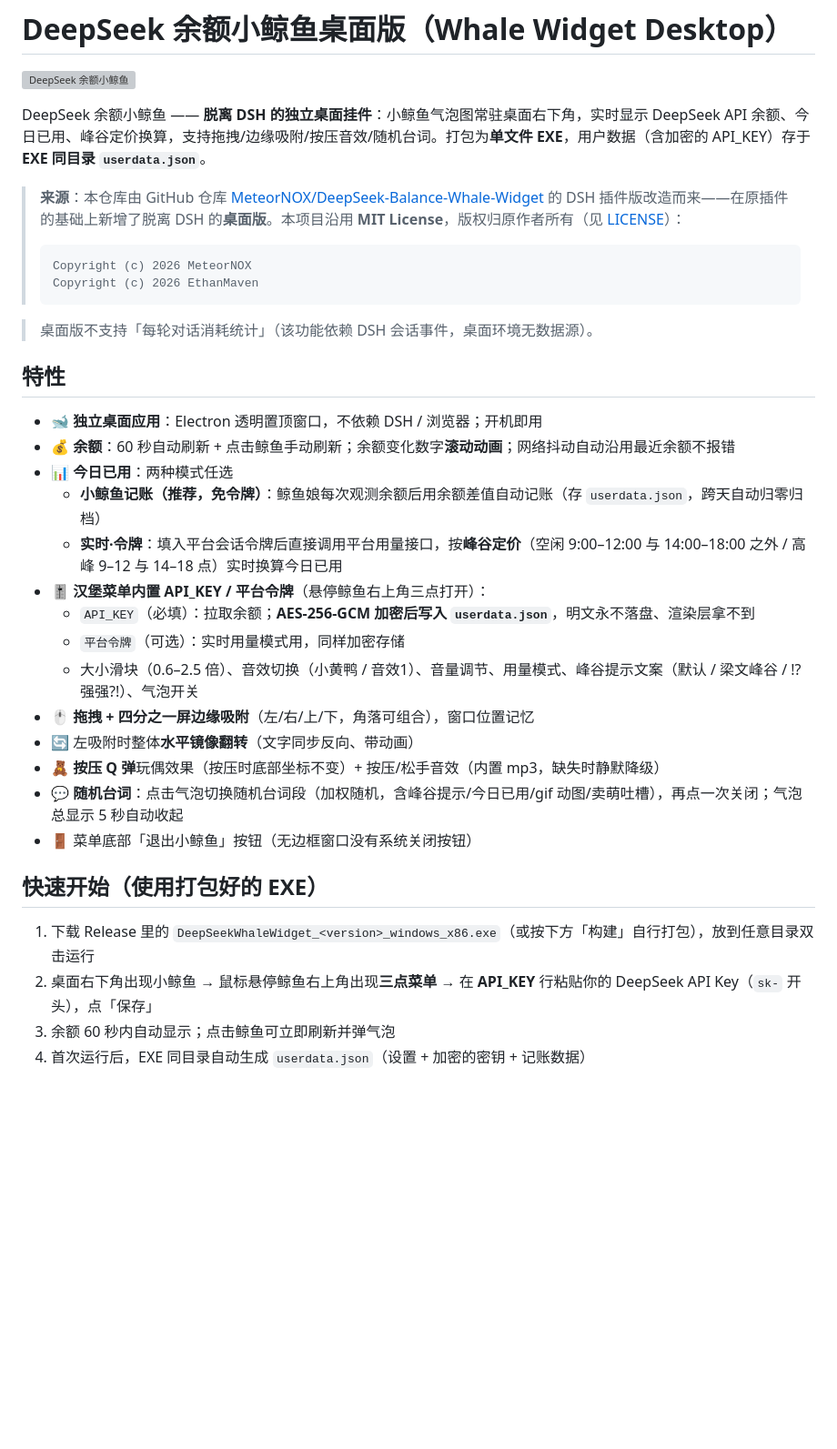
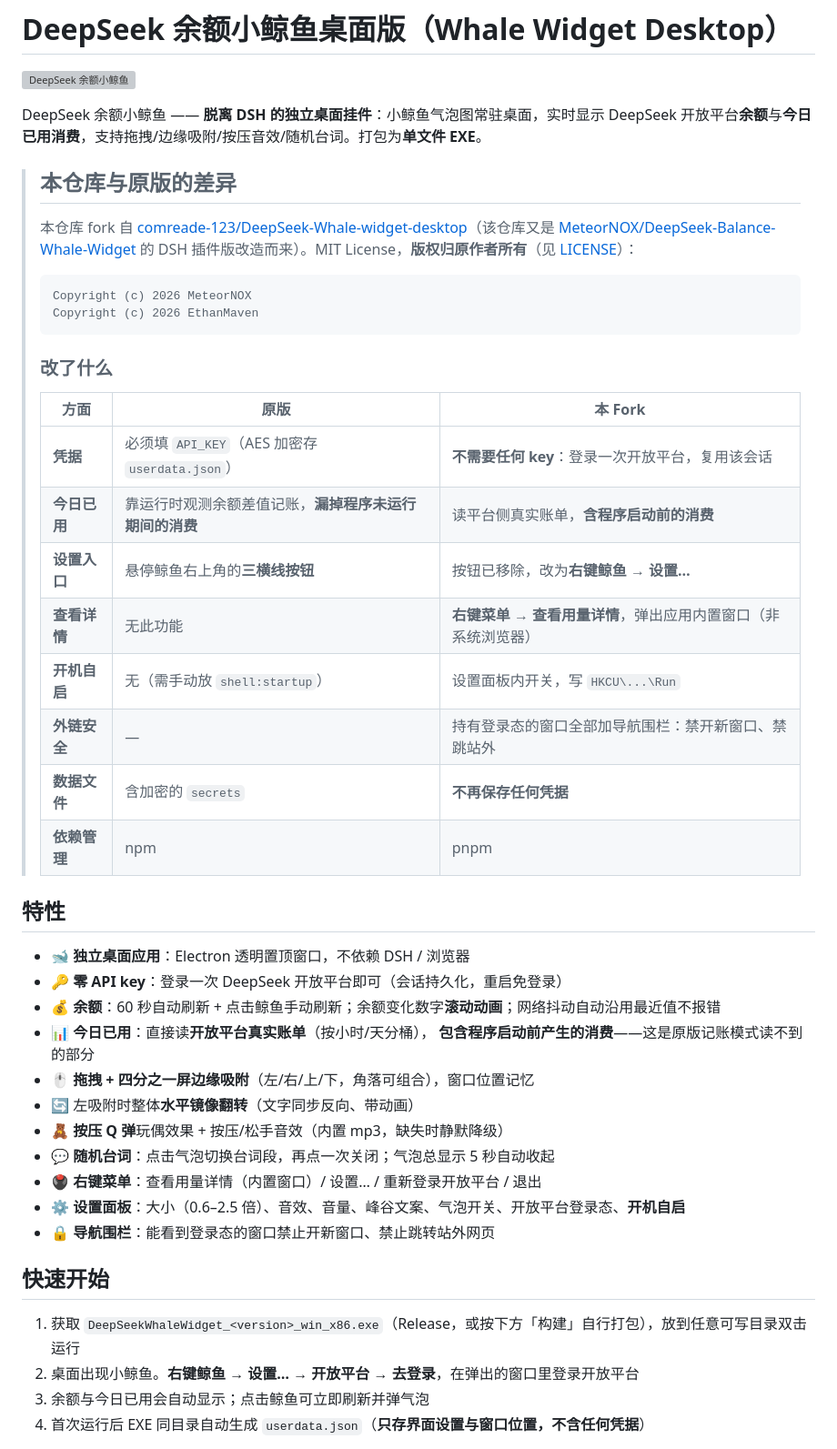
Before and after one commit to Cle2333/DeepSeek-Whale-widget-desktop, a Markdown page: README.md, the part around one of its changes. Shown at 91% size. Rendered like a GitHub page; blank space fills up the shorter version; grey boxes are pictures that could not be loaded.

````diff
--- a/README.md
+++ b/README.md
@@ -2,38 +2,49 @@
 
 ![DeepSeek 余额小鲸鱼](assets/DSH2.png)
 
-DeepSeek 余额小鲸鱼 —— **脱离 DSH 的独立桌面挂件**：小鲸鱼气泡图常驻桌面右下角，实时显示 DeepSeek API 余额、今日已用、峰谷定价换算，支持拖拽/边缘吸附/按压音效/随机台词。打包为**单文件 EXE**，用户数据（含加密的 API_KEY）存于 **EXE 同目录 `userdata.json`**。
+DeepSeek 余额小鲸鱼 —— **脱离 DSH 的独立桌面挂件**：小鲸鱼气泡图常驻桌面，实时显示 DeepSeek 开放平台**余额**与**今日已用消费**，支持拖拽/边缘吸附/按压音效/随机台词。打包为**单文件 EXE**。
 
-> **来源**：本仓库由 GitHub 仓库 [MeteorNOX/DeepSeek-Balance-Whale-Widget](https://github.com/MeteorNOX/DeepSeek-Balance-Whale-Widget) 的 DSH 插件版改造而来——在原插件的基础上新增了脱离 DSH 的**桌面版**。本项目沿用 **MIT License**，版权归原作者所有（见 [LICENSE](LICENSE)）：
+> ## 本仓库与原版的差异
+>
+> 本仓库 fork 自 [comreade-123/DeepSeek-Whale-widget-desktop](https://github.com/comreade-123/DeepSeek-Whale-widget-desktop)（该仓库又是 [MeteorNOX/DeepSeek-Balance-Whale-Widget](https://github.com/MeteorNOX/DeepSeek-Balance-Whale-Widget) 的 DSH 插件版改造而来）。MIT License，**版权归原作者所有**（见 [LICENSE](LICENSE)）：
 >
 > ```
 > Copyright (c) 2026 MeteorNOX
 > Copyright (c) 2026 EthanMaven
 > ```
-
-> 桌面版不支持「每轮对话消耗统计」（该功能依赖 DSH 会话事件，桌面环境无数据源）。
+>
+> ### 改了什么
+>
+> | 方面 | 原版 | 本 Fork |
+> |---|---|---|
+> | **凭据** | 必须填 `API_KEY`（AES 加密存 `userdata.json`） | **不需要任何 key**：登录一次开放平台，复用该会话 |
+> | **今日已用** | 靠运行时观测余额差值记账，**漏掉程序未运行期间的消费** | 读平台侧真实账单，**含程序启动前的消费** |
+> | **设置入口** | 悬停鲸鱼右上角的**三横线按钮** | 按钮已移除，改为**右键鲸鱼 → 设置…** |
+> | **查看详情** | 无此功能 | **右键菜单 → 查看用量详情**，弹出应用内置窗口（非系统浏览器） |
+> | **开机自启** | 无（需手动放 `shell:startup`） | 设置面板内开关，写 `HKCU\...\Run` |
+> | **外链安全** | — | 持有登录态的窗口全部加导航围栏：禁开新窗口、禁跳站外 |
+> | **数据文件** | 含加密的 `secrets` | **不再保存任何凭据** |
+> | **依赖管理** | npm | pnpm |
 
 ## 特性
 
-- 🐋 **独立桌面应用**：Electron 透明置顶窗口，不依赖 DSH / 浏览器；开机即用
-- 💰 **余额**：60 秒自动刷新 + 点击鲸鱼手动刷新；余额变化数字**滚动动画**；网络抖动自动沿用最近余额不报错
-- 📊 **今日已用**：两种模式任选
-  - **小鲸鱼记账（推荐，免令牌）**：鲸鱼娘每次观测余额后用余额差值自动记账（存 `userdata.json`，跨天自动归零归档）
-  - **实时·令牌**：填入平台会话令牌后直接调用平台用量接口，按**峰谷定价**（空闲 9:00–12:00 与 14:00–18:00 之外 / 高峰 9–12 与 14–18 点）实时换算今日已用
-- 🎚️ **汉堡菜单内置 API_KEY / 平台令牌**（悬停鲸鱼右上角三点打开）：
-  - `API_KEY`（必填）：拉取余额；**AES-256-GCM 加密后写入 `userdata.json`**，明文永不落盘、渲染层拿不到
-  - `平台令牌`（可选）：实时用量模式用，同样加密存储
-  - 大小滑块（0.6–2.5 倍）、音效切换（小黄鸭 / 音效1）、音量调节、用量模式、峰谷提示文案（默认 / 梁文峰谷 / !?强强?!）、气泡开关
+- 🐋 **独立桌面应用**：Electron 透明置顶窗口，不依赖 DSH / 浏览器
+- 🔑 **零 API key**：登录一次 DeepSeek 开放平台即可（会话持久化，重启免登录）
+- 💰 **余额**：60 秒自动刷新 + 点击鲸鱼手动刷新；余额变化数字**滚动动画**；网络抖动自动沿用最近值不报错
+- 📊 **今日已用**：直接读**开放平台真实账单**（按小时/天分桶），
+  **包含程序启动前产生的消费**——这是原版记账模式读不到的部分
 - 🖱️ **拖拽 + 四分之一屏边缘吸附**（左/右/上/下，角落可组合），窗口位置记忆
 - 🔄 左吸附时整体**水平镜像翻转**（文字同步反向、带动画）
-- 🧸 **按压 Q 弹**玩偶效果（按压时底部坐标不变）+ 按压/松手音效（内置 mp3，缺失时静默降级）
-- 💬 **随机台词**：点击气泡切换随机台词段（加权随机，含峰谷提示/今日已用/gif 动图/卖萌吐槽），再点一次关闭；气泡总显示 5 秒自动收起
-- 🚪 菜单底部「退出小鲸鱼」按钮（无边框窗口没有系统关闭按钮）
+- 🧸 **按压 Q 弹**玩偶效果 + 按压/松手音效（内置 mp3，缺失时静默降级）
+- 💬 **随机台词**：点击气泡切换台词段，再点一次关闭；气泡总显示 5 秒自动收起
+- 🖲️ **右键菜单**：查看用量详情（内置窗口）/ 设置… / 重新登录开放平台 / 退出
+- ⚙️ **设置面板**：大小（0.6–2.5 倍）、音效、音量、峰谷文案、气泡开关、开放平台登录态、**开机自启**
+- 🔒 **导航围栏**：能看到登录态的窗口禁止开新窗口、禁止跳转站外网页
 
-## 快速开始（使用打包好的 EXE）
+## 快速开始
 
-1. 下载 Release 里的 `DeepSeekWhaleWidget_<version>_windows_x86.exe`（或按下方「构建」自行打包），放到任意目录双击运行
-2. 桌面右下角出现小鲸鱼 → 鼠标悬停鲸鱼右上角出现**三点菜单** → 在 **API_KEY** 行粘贴你的 DeepSeek API Key（`sk-` 开头），点「保存」
-3. 余额 60 秒内自动显示；点击鲸鱼可立即刷新并弹气泡
-4. 首次运行后，EXE 同目录自动生成 `userdata.json`（设置 + 加密的密钥 + 记账数据）
+1. 获取 `DeepSeekWhaleWidget_<version>_win_x86.exe`（Release，或按下方「构建」自行打包），放到任意可写目录双击运行
+2. 桌面出现小鲸鱼。**右键鲸鱼 → 设置… → 开放平台 → 去登录**，在弹出的窗口里登录开放平台
+3. 余额与今日已用会自动显示；点击鲸鱼可立即刷新并弹气泡
+4. 首次运行后 EXE 同目录自动生成 `userdata.json`（**只存界面设置与窗口位置，不含任何凭据**）
 
````
Also changed, not shown: other parts of README.md (+126 -78 lines).
